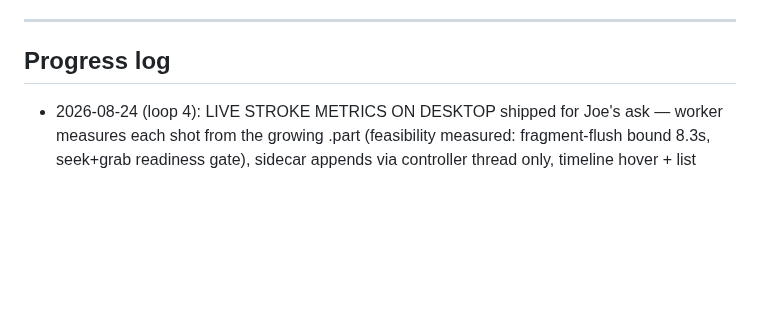
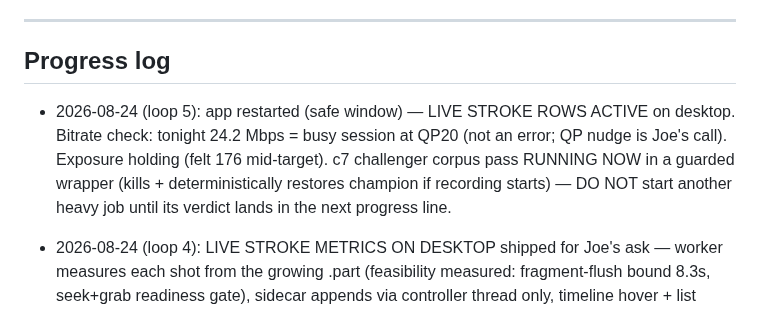
Before and after one commit to CaulfieldEngineering/BilliardsTrainer, a Markdown page: docs/GOALS.md, the part around the change. Rendered like a GitHub page; blank space fills up the shorter version.

Commit message:
GOALS: loop 5 — live stroke active, c7 gate running guarded
Co-Authored-By: Claude Fable 5 <noreply@anthropic.com>

```diff
--- a/docs/GOALS.md
+++ b/docs/GOALS.md
@@ -129,6 +129,7 @@ Rounds continue with Joe's visual feedback as the gate.
 ---
 
 ## Progress log
+- 2026-08-24 (loop 5): app restarted (safe window) — LIVE STROKE ROWS ACTIVE on desktop. Bitrate check: tonight 24.2 Mbps = busy session at QP20 (not an error; QP nudge is Joe's call). Exposure holding (felt 176 mid-target). c7 challenger corpus pass RUNNING NOW in a guarded wrapper (kills + deterministically restores champion if recording starts) — DO NOT start another heavy job until its verdict lands in the next progress line.
 - 2026-08-24 (loop 4): LIVE STROKE METRICS ON DESKTOP shipped for Joe's ask — worker measures each shot from the growing .part (feasibility measured: fragment-flush bound 8.3s, seek+grab readiness gate), sidecar appends via controller thread only, timeline hover + list tooltip + playback for free; 6 new tests cover the append/idempotence/format contracts; hygiene rebaselined GREEN. Activates next app restart (Joe was recording all evening — respected). c7 challenger pass still pending a quiet table; champion same-batch aggregate banked.
 - 2026-08-24 (loop 3): c7 challenger LAUNCHED — merged training set (111 imgs / 679 labels, +174 from the unblocked miner: 4-ball 36, 7-ball 68, 9-ball 83), yolov8n 60 epochs CPU BelowNormal with a recording-guard wrapper (kills training the moment a .part appears — Joe outranks the loop). Gate next session via score_challenger against the frozen corpus (promotion contract: impossible not up, coverage not down, oog down).
 - 2026-08-24 (loop 2): G3 DATA BLOCK OVERTURNED — the miner had globbed the 16-class identifier instead of the finder (4 vs 13 dets on a clustered frame); fixed, re-probed: 0->17 rack-like layouts on 3 sessions. 3-agent labelling pass + my spot-checks: +174 labels (548->740), 4-ball 23->41, 7/8/9 all +18-19. Sessions are 9-BALL so stripes 10-15 stay starved (+0) — 8-ball rack minute remains Joe's item, but the fixed miner now auto-feeds from ANY future 8-ball session. Next natural chunk: train/gate c7 on the grown store.
```
